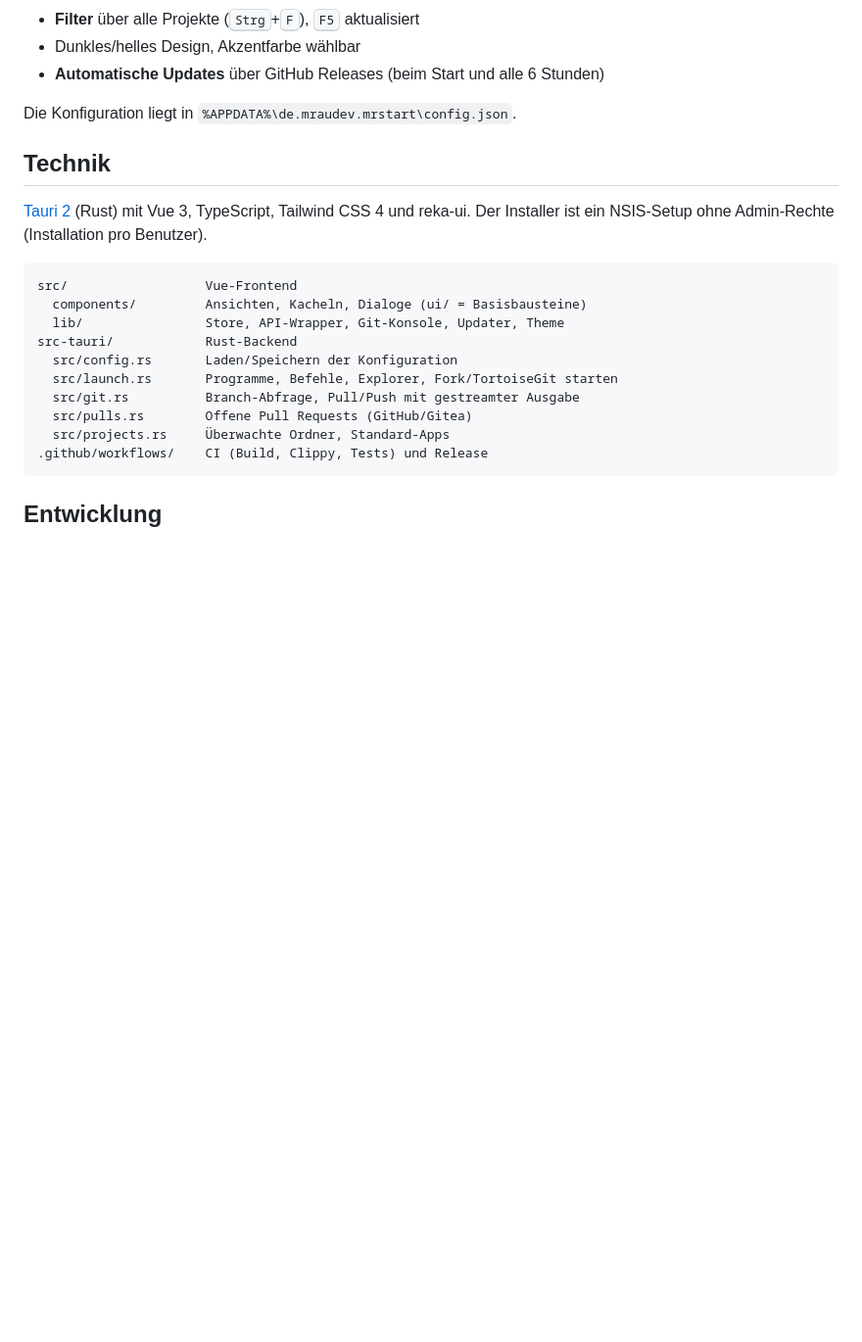
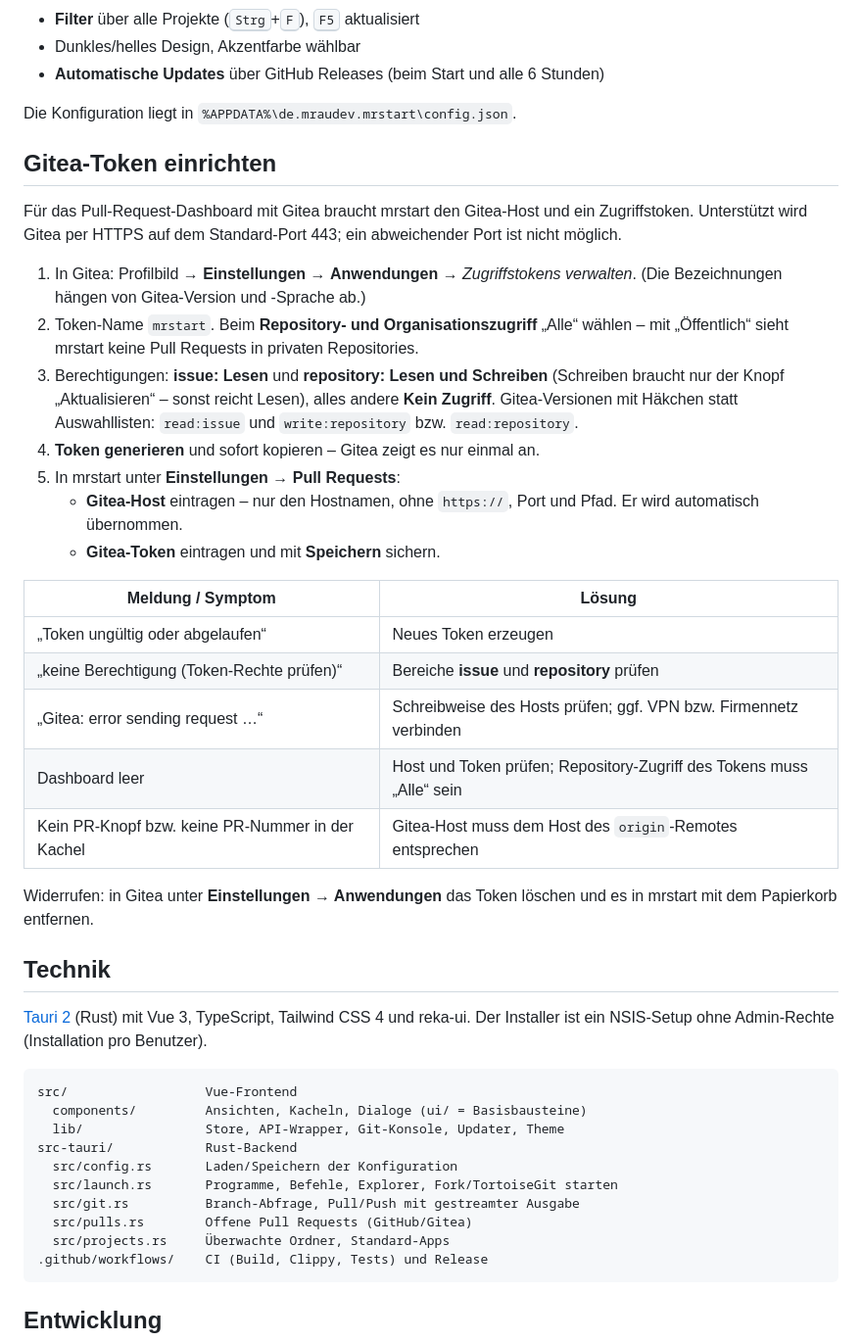
Before and after one commit to mraudev/mrtools, a Markdown page: apps/mrstart/README.md, the part around one of its changes. Shown at 98% size. Rendered like a GitHub page; blank space fills up the shorter version.

Commit message:
README: Gitea-Anleitung nach Review korrigiert
- "Dashboard leer" nannte die falsche Ursache: das Dashboard nutzt die
  Git-Remotes nicht. Aufgeteilt in "Dashboard leer" (Host/Token,
  Repository-Zugriff "Alle") und "keine PR-Anzeige in der Kachel"
  (Host muss zum origin-Remote passen).
- Verbindungsfehler mit der echten Meldung und ohne VPN-Annahme.
- Host wird automatisch übernommen, nur das Token hat "Speichern".
- Nur HTTPS auf Port 443 wird unterstützt.
- "Alle" begründet, Versionsabhängigkeit der UI-Texte erwähnt,
  Abschnitt hinter die Funktionsliste verschoben.

Co-Authored-By: Claude Opus 5.5 <noreply@anthropic.com>

```diff
--- a/apps/mrstart/README.md
+++ b/apps/mrstart/README.md
@@ -23,6 +23,35 @@ Desktop-Launcher für Entwicklungsprojekte – der Nachfolger von radstart.
 - **Automatische Updates** über GitHub Releases (beim Start und alle 6 Stunden)
 
 Die Konfiguration liegt in `%APPDATA%\de.mraudev.mrstart\config.json`.
+
+## Gitea-Token einrichten
+
+Für das Pull-Request-Dashboard mit Gitea braucht mrstart den Gitea-Host und ein Zugriffstoken.
+Unterstützt wird Gitea per HTTPS auf dem Standard-Port 443; ein abweichender Port ist nicht möglich.
+
+1. In Gitea: Profilbild → **Einstellungen** → **Anwendungen** → *Zugriffstokens verwalten*.
+   (Die Bezeichnungen hängen von Gitea-Version und -Sprache ab.)
+2. Token-Name `mrstart`. Beim **Repository- und Organisationszugriff** „Alle“ wählen – mit
+   „Öffentlich“ sieht mrstart keine Pull Requests in privaten Repositories.
+3. Berechtigungen: **issue: Lesen** und **repository: Lesen und Schreiben** (Schreiben braucht nur
+   der Knopf „Aktualisieren“ – sonst reicht Lesen), alles andere **Kein Zugriff**. Gitea-Versionen
+   mit Häkchen statt Auswahllisten: `read:issue` und `write:repository` bzw. `read:repository`.
+4. **Token generieren** und sofort kopieren – Gitea zeigt es nur einmal an.
+5. In mrstart unter **Einstellungen → Pull Requests**:
+   - **Gitea-Host** eintragen – nur den Hostnamen, ohne `https://`, Port und Pfad. Er wird
+     automatisch übernommen.
+   - **Gitea-Token** eintragen und mit **Speichern** sichern.
+
+| Meldung / Symptom | Lösung |
+|---|---|
+| „Token ungültig oder abgelaufen“ | Neues Token erzeugen |
+| „keine Berechtigung (Token-Rechte prüfen)“ | Bereiche **issue** und **repository** prüfen |
+| „Gitea: error sending request …“ | Schreibweise des Hosts prüfen; ggf. VPN bzw. Firmennetz verbinden |
+| Dashboard leer | Host und Token prüfen; Repository-Zugriff des Tokens muss „Alle“ sein |
+| Kein PR-Knopf bzw. keine PR-Nummer in der Kachel | Gitea-Host muss dem Host des `origin`-Remotes entsprechen |
+
+Widerrufen: in Gitea unter **Einstellungen → Anwendungen** das Token löschen und es in mrstart
+mit dem Papierkorb entfernen.
 
 ## Technik
 
```
Also changed, not shown: other parts of apps/mrstart/README.md (+0 -23 lines).
